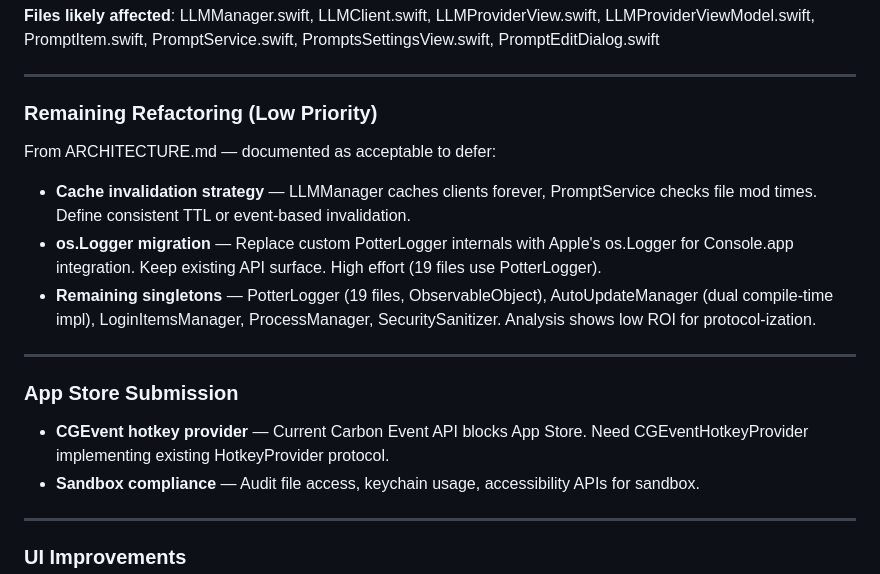
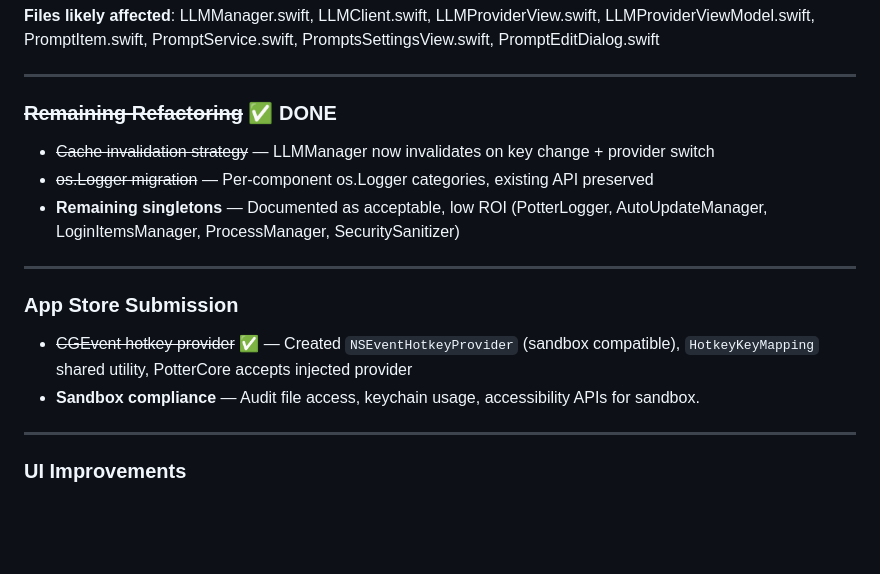
Before and after one commit to graydot/potter, a Markdown page: FUTURE_PLANS.md, the part around the change. Drawn GitHub-style; blank space fills up the shorter version.

```diff
--- a/FUTURE_PLANS.md
+++ b/FUTURE_PLANS.md
@@ -43,19 +43,17 @@
 
 ---
 
-### Remaining Refactoring (Low Priority)
+### ~~Remaining Refactoring~~ ✅ DONE
 
-From ARCHITECTURE.md — documented as acceptable to defer:
-
-- **Cache invalidation strategy** — LLMManager caches clients forever, PromptService checks file mod times. Define consistent TTL or event-based invalidation.
-- **os.Logger migration** — Replace custom PotterLogger internals with Apple's os.Logger for Console.app integration. Keep existing API surface. High effort (19 files use PotterLogger).
-- **Remaining singletons** — PotterLogger (19 files, ObservableObject), AutoUpdateManager (dual compile-time impl), LoginItemsManager, ProcessManager, SecuritySanitizer. Analysis shows low ROI for protocol-ization.
+- ~~Cache invalidation strategy~~ — LLMManager now invalidates on key change + provider switch
+- ~~os.Logger migration~~ — Per-component os.Logger categories, existing API preserved
+- **Remaining singletons** — Documented as acceptable, low ROI (PotterLogger, AutoUpdateManager, LoginItemsManager, ProcessManager, SecuritySanitizer)
 
 ---
 
 ### App Store Submission
 
-- **CGEvent hotkey provider** — Current Carbon Event API blocks App Store. Need CGEventHotkeyProvider implementing existing HotkeyProvider protocol.
+- ~~CGEvent hotkey provider~~ ✅ — Created `NSEventHotkeyProvider` (sandbox compatible), `HotkeyKeyMapping` shared utility, PotterCore accepts injected provider
 - **Sandbox compliance** — Audit file access, keychain usage, accessibility APIs for sandbox.
 
 ---
```
Also changed, not shown: ARCHITECTURE.md (+32 -28 lines), CLAUDE.md (+3 -1 lines).
